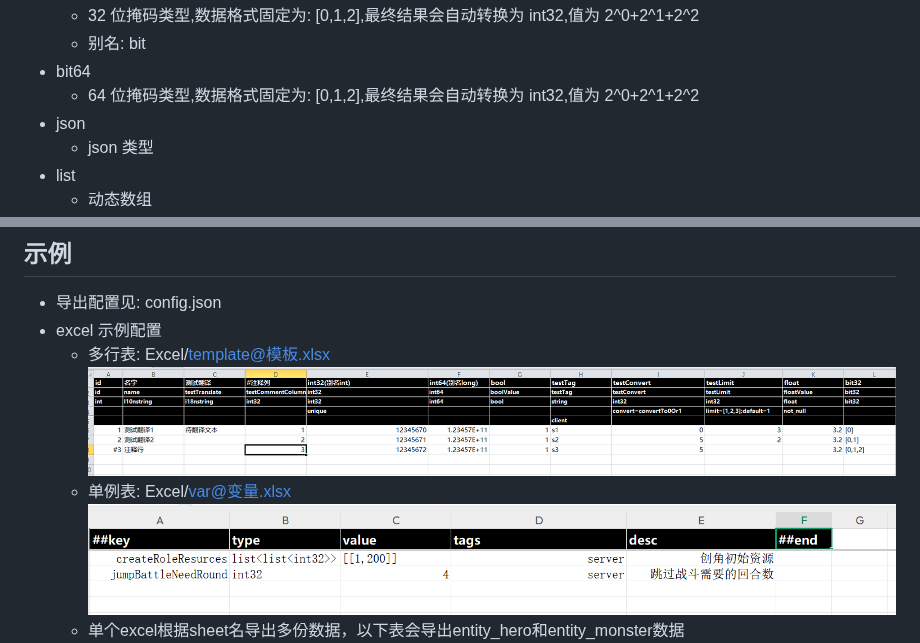
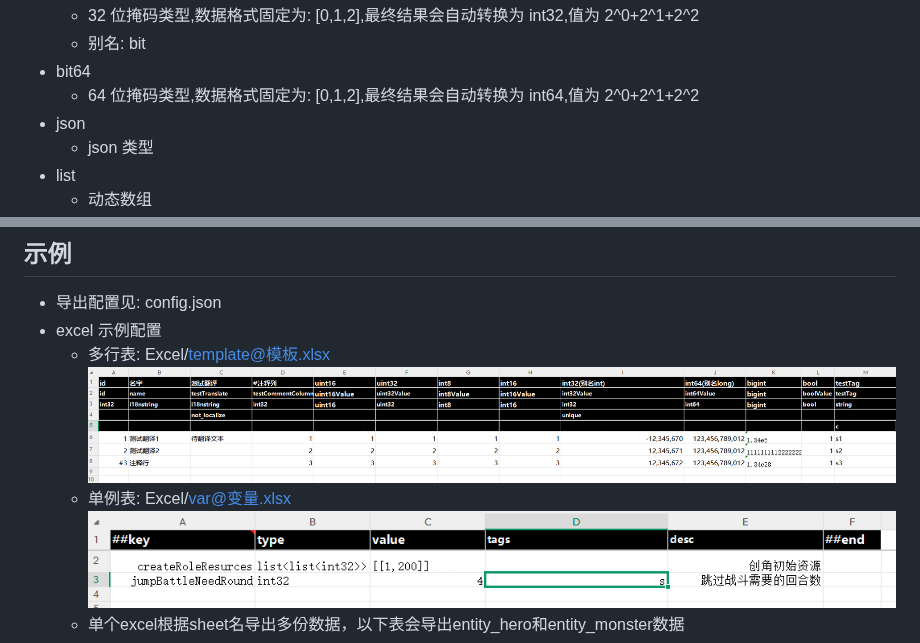
Before and after one commit to sundream/xls2cfg, a Markdown page: README.md, 2 parts joined by grey strips. Drawn GitHub-style; pictures changed too: images/const.png, images/template.png.

```diff
--- a/README.md
+++ b/README.md
@@ -149,7 +149,7 @@
   - 32 位掩码类型,数据格式固定为: [0,1,2],最终结果会自动转换为 int32,值为 2^0+2^1+2^2
   - 别名: bit
 - bit64
-  - 64 位掩码类型,数据格式固定为: [0,1,2],最终结果会自动转换为 int32,值为 2^0+2^1+2^2
+  - 64 位掩码类型,数据格式固定为: [0,1,2],最终结果会自动转换为 int64,值为 2^0+2^1+2^2
 - json
   - json 类型
 - list
```
Also changed, not shown: 16 other files.
